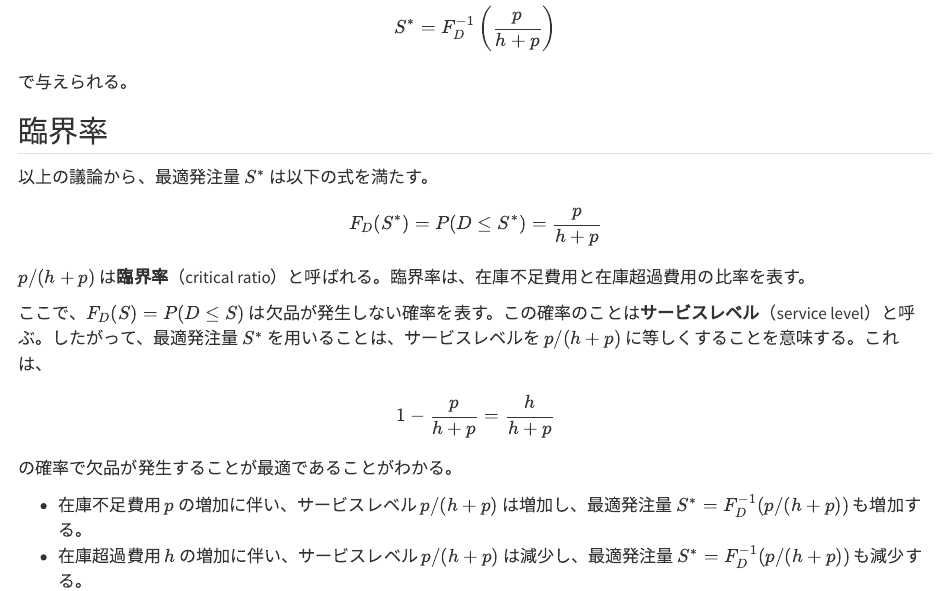
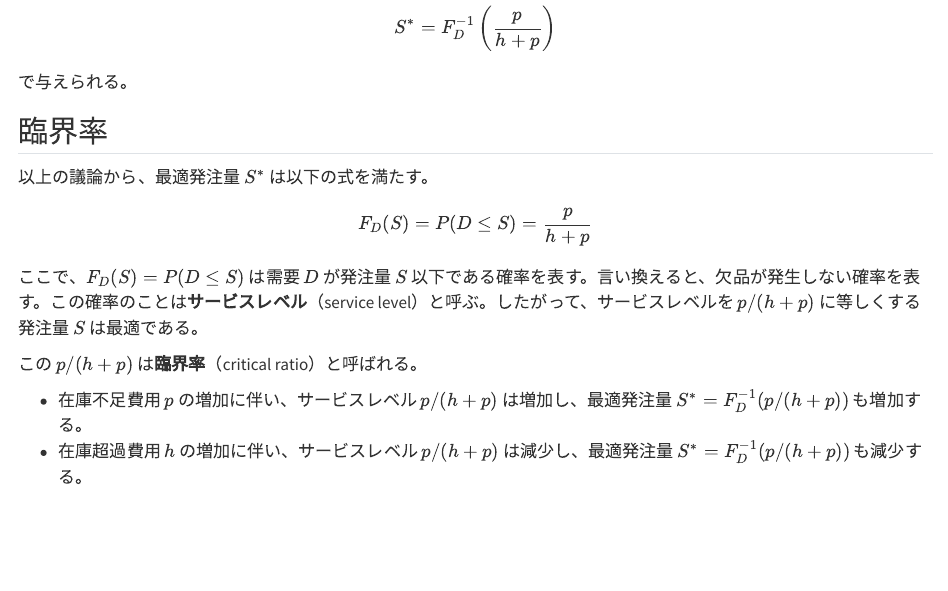
Before and after one commit to zi-ang-liu/or-book, a Quarto document (inventory/newsvendor.qmd): the page in a window 1100 px wide, from 3730 px down. Rendered offline with R 4.5, knitr and Pandoc in place of Quarto, with nearby package versions.

Commit message:
Update newsvendor.qmd

```diff
--- a/inventory/newsvendor.qmd
+++ b/inventory/newsvendor.qmd
@@ -179,21 +179,12 @@ $$
 以上の議論から、最適発注量 $S^*$ は以下の式を満たす。
 
 $$
-F_D(S^*) = P(D \leq S^*) = \frac{p}{h + p}
+F_D(S) = P(D \leq S) = \frac{p}{h + p}
 $$
 
+ここで、$F_D(S) = P(D \leq S)$ は需要 $D$ が発注量 $S$ 以下である確率を表す。言い換えると、欠品が発生しない確率を表す。この確率のことは**サービスレベル**（service level）と呼ぶ。したがって、サービスレベルを $p/(h+p)$ に等しくする発注量 $S$ は最適である。
 
-
-
-$p/(h+p)$ は**臨界率**（critical ratio）と呼ばれる。臨界率は、在庫不足費用と在庫超過費用の比率を表す。
-
-ここで、$F_D(S) = P(D \leq S)$ は欠品が発生しない確率を表す。この確率のことは**サービスレベル**（service level）と呼ぶ。したがって、最適発注量 $S^*$ を用いることは、サービスレベルを $p/(h+p)$ に等しくすることを意味する。これは、
-
-$$
-1 - \frac{p}{h + p} = \frac{h}{h + p}
-$$
-
-の確率で欠品が発生することが最適であることがわかる。
+この $p/(h+p)$ は**臨界率**（critical ratio）と呼ばれる。
 
 :::{#rem-newsvendor}
 - 在庫不足費用 $p$ の増加に伴い、サービスレベル $p/(h+p)$ は増加し、最適発注量 $S^* = F_D^{-1}(p/(h+p))$ も増加する。
```
